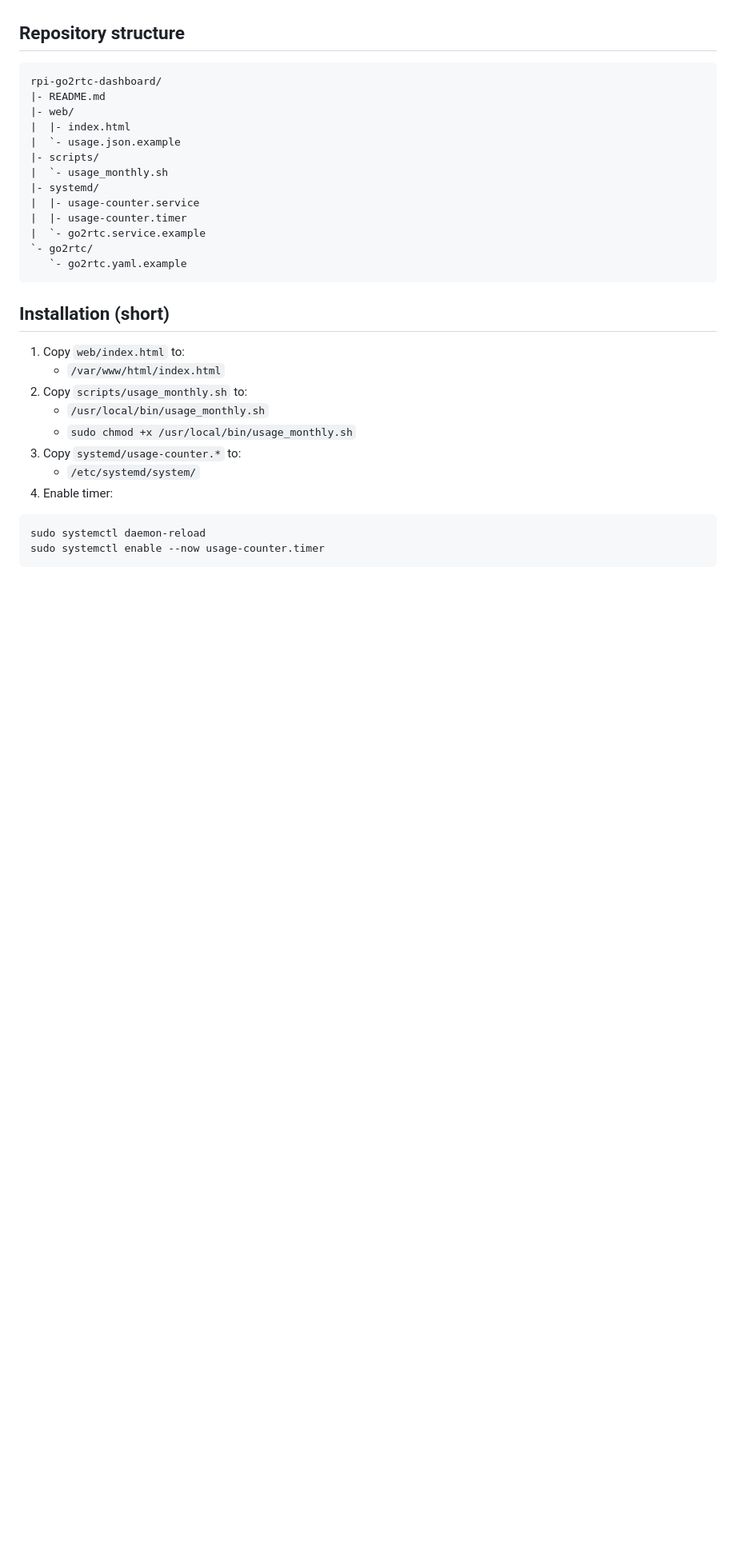
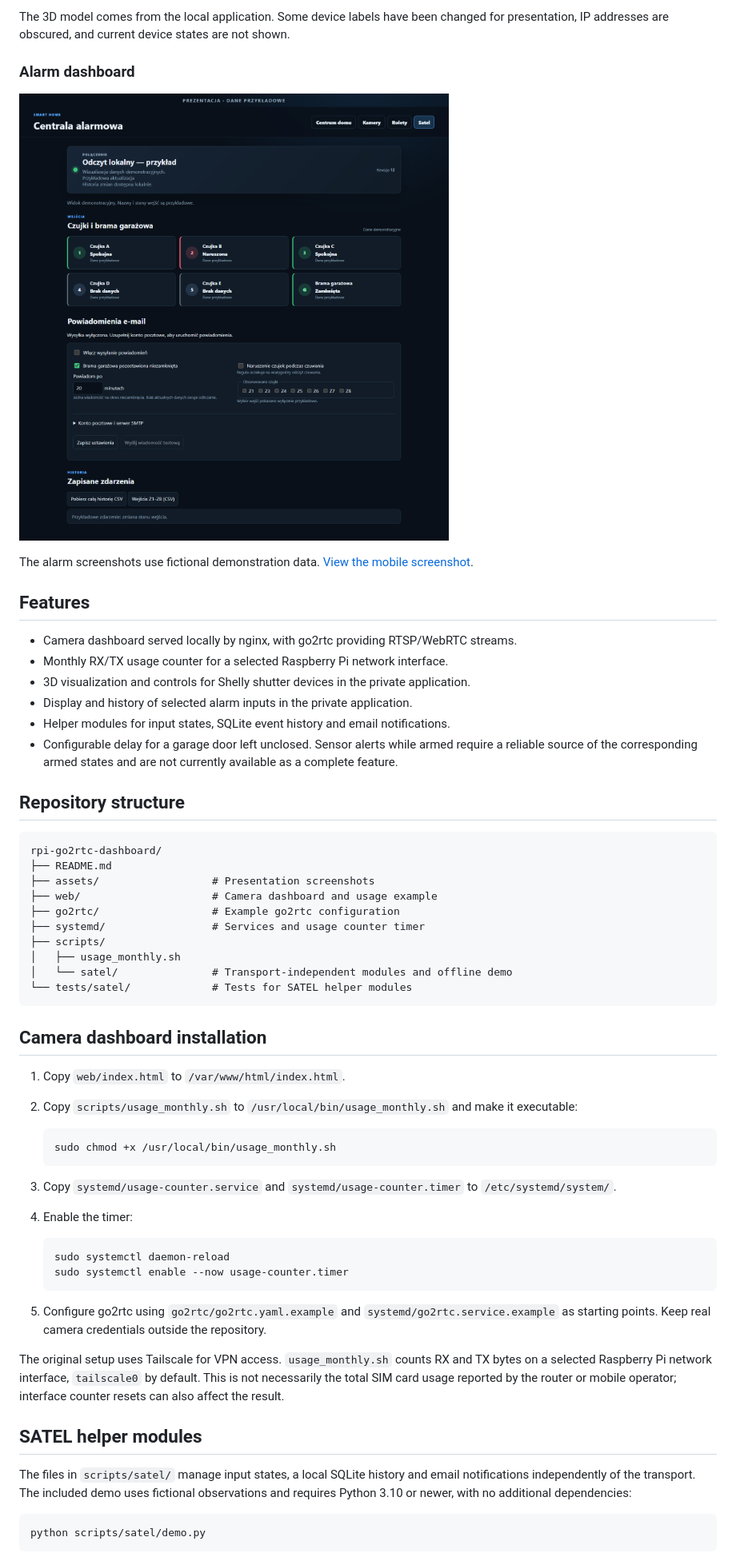
Before and after one commit to KarolFra/rpi-go2rtc-dashboard, a Markdown page: README.md, the part around one of its changes. Shown at 80% size. Drawn GitHub-style; pictures changed too: assets/dashboard-desktop.png (added); blank space fills up the shorter version.

Commit message:
Extend smart home dashboard with English documentation

````diff
--- a/README.md
+++ b/README.md
@@ -12,33 +21,61 @@ Camera dashboard on Raspberry Pi: nginx + go2rtc + monthly data usage counter.
+The 3D model comes from the local application. Some device labels have been changed for presentation, IP addresses are obscured, and current device states are not shown.
+
+### Alarm dashboard
+
+![Alarm dashboard with demonstration data](assets/dashboard-desktop.png)
+
+The alarm screenshots use fictional demonstration data. [View the mobile screenshot](assets/dashboard-mobile.png).
+
+## Features
+
+- Camera dashboard served locally by nginx, with go2rtc providing RTSP/WebRTC streams.
+- Monthly RX/TX usage counter for a selected Raspberry Pi network interface.
+- 3D visualization and controls for Shelly shutter devices in the private application.
+- Display and history of selected alarm inputs in the private application.
+- Helper modules for input states, SQLite event history and email notifications.
+- Configurable delay for a garage door left unclosed. Sensor alerts while armed require a reliable source of the corresponding armed states and are not currently available as a complete feature.
 
 ## Repository structure
+
 ```text
 rpi-go2rtc-dashboard/
-|- README.md
-|- web/
-|  |- index.html
-|  `- usage.json.example
-|- scripts/
-|  `- usage_monthly.sh
-|- systemd/
-|  |- usage-counter.service
-|  |- usage-counter.timer
-|  `- go2rtc.service.example
-`- go2rtc/
-   `- go2rtc.yaml.example
+├── README.md
+├── assets/                  # Presentation screenshots
+├── web/                     # Camera dashboard and usage example
+├── go2rtc/                  # Example go2rtc configuration
+├── systemd/                 # Services and usage counter timer
+├── scripts/
+│   ├── usage_monthly.sh
+│   └── satel/               # Transport-independent modules and offline demo
+└── tests/satel/             # Tests for SATEL helper modules
 ```
 
-## Installation (short)
-1. Copy `web/index.html` to:
-   - `/var/www/html/index.html`
-2. Copy `scripts/usage_monthly.sh` to:
-   - `/usr/local/bin/usage_monthly.sh`
-   - `sudo chmod +x /usr/local/bin/usage_monthly.sh`
-3. Copy `systemd/usage-counter.*` to:
-   - `/etc/systemd/system/`
-4. Enable timer:
+## Camera dashboard installation
+
+1. Copy `web/index.html` to `/var/www/html/index.html`.
+2. Copy `scripts/usage_monthly.sh` to `/usr/local/bin/usage_monthly.sh` and make it executable:
+
+   ```bash
+   sudo chmod +x /usr/local/bin/usage_monthly.sh
+   ```
+
+3. Copy `systemd/usage-counter.service` and `systemd/usage-counter.timer` to `/etc/systemd/system/`.
+4. Enable the timer:
+
+   ```bash
+   sudo systemctl daemon-reload
+   sudo systemctl enable --now usage-counter.timer
+   ```
+
+5. Configure go2rtc using `go2rtc/go2rtc.yaml.example` and `systemd/go2rtc.service.example` as starting points. Keep real camera credentials outside the repository.
+
+The original setup uses Tailscale for VPN access. `usage_monthly.sh` counts RX and TX bytes on a selected Raspberry Pi network interface, `tailscale0` by default. This is not necessarily the total SIM card usage reported by the router or mobile operator; interface counter resets can also affect the result.
+
+## SATEL helper modules
+
+The files in `scripts/satel/` manage input states, a local SQLite history and email notifications independently of the transport. The included demo uses fictional observations and requires Python 3.10 or newer, with no additional dependencies:
 
 ```bash
-sudo systemctl daemon-reload
-sudo systemctl enable --now usage-counter.timer
+python scripts/satel/demo.py
 ```
 
````
Also changed, not shown: other parts of README.md (+35 -12 lines), assets/dashboard-mobile.png (added), assets/file2.png (deleted), assets/rolety-3d.png (added), 8 other files.
